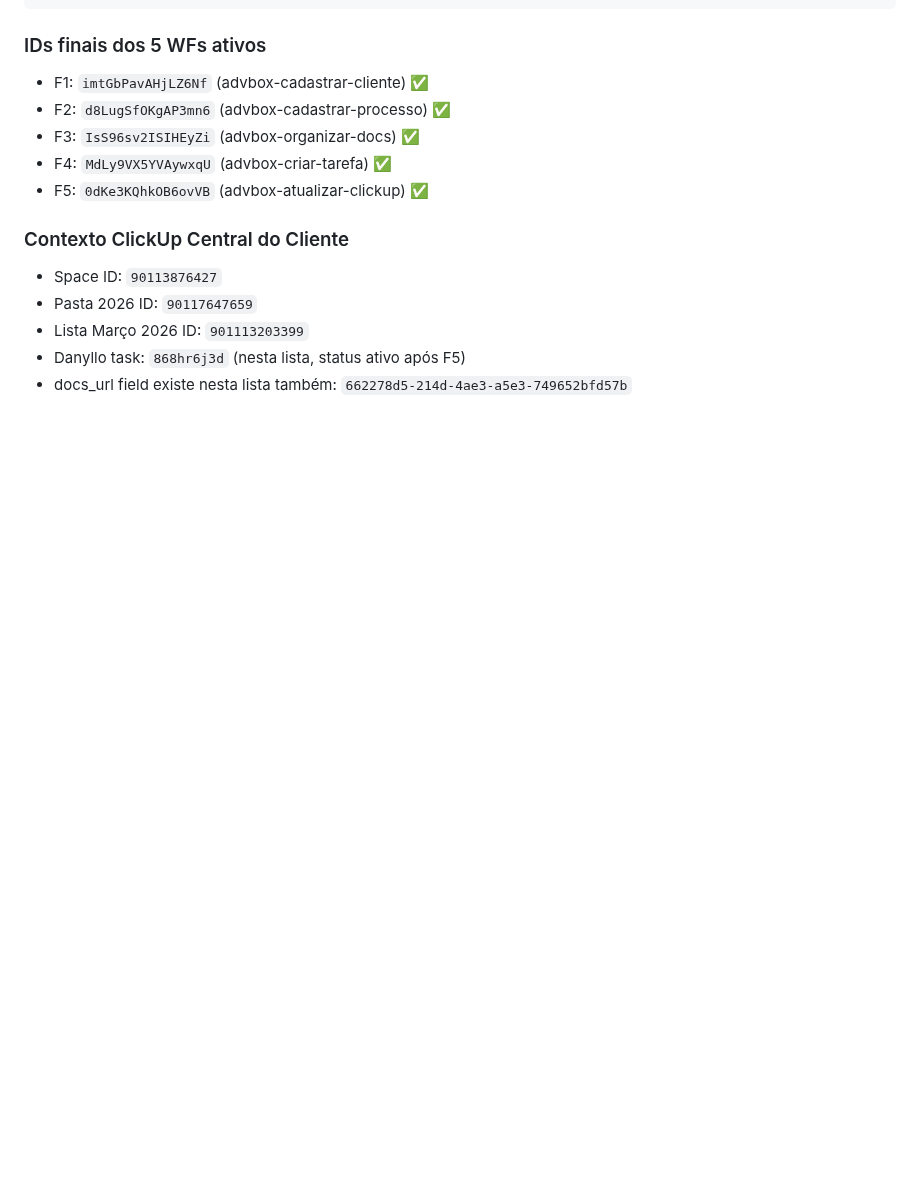
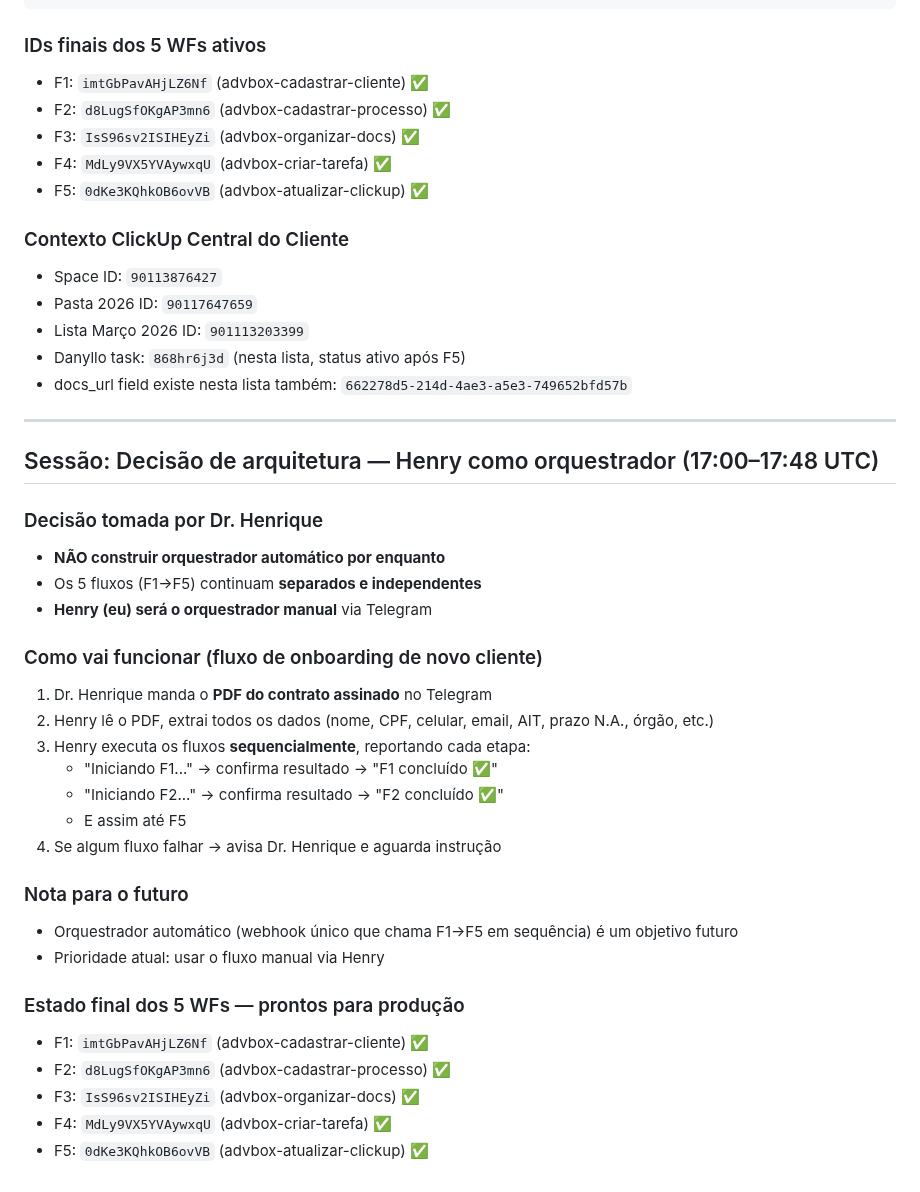
Before and after one commit to henriqueaugusto-ha/Henry.ia, a Markdown page: memory/2026-03-05.md, the part around the change. Rendered like a GitHub page; blank space fills up the shorter version.

Commit message:
mem: sessão 05/03 — F1-F5 completos + Henry como orquestrador

```diff
--- a/memory/2026-03-05.md
+++ b/memory/2026-03-05.md
@@ -456,3 +456,32 @@ Dia 05/03 (868hp457q)
 - Lista Março 2026 ID: `901113203399`
 - Danyllo task: `868hr6j3d` (nesta lista, status ativo após F5)
 - docs_url field existe nesta lista também: `662278d5-214d-4ae3-a5e3-749652bfd57b`
+
+---
+
+## Sessão: Decisão de arquitetura — Henry como orquestrador (17:00–17:48 UTC)
+
+### Decisão tomada por Dr. Henrique
+- **NÃO construir orquestrador automático por enquanto**
+- Os 5 fluxos (F1→F5) continuam **separados e independentes**
+- **Henry (eu) será o orquestrador manual** via Telegram
+
+### Como vai funcionar (fluxo de onboarding de novo cliente)
+1. Dr. Henrique manda o **PDF do contrato assinado** no Telegram
+2. Henry lê o PDF, extrai todos os dados (nome, CPF, celular, email, AIT, prazo N.A., órgão, etc.)
+3. Henry executa os fluxos **sequencialmente**, reportando cada etapa:
+   - "Iniciando F1..." → confirma resultado → "F1 concluído ✅"
+   - "Iniciando F2..." → confirma resultado → "F2 concluído ✅"
+   - E assim até F5
+4. Se algum fluxo falhar → avisa Dr. Henrique e aguarda instrução
+
+### Nota para o futuro
+- Orquestrador automático (webhook único que chama F1→F5 em sequência) é um objetivo futuro
+- Prioridade atual: usar o fluxo manual via Henry
+
+### Estado final dos 5 WFs — prontos para produção
+- F1: `imtGbPavAHjLZ6Nf` (advbox-cadastrar-cliente) ✅
+- F2: `d8LugSfOKgAP3mn6` (advbox-cadastrar-processo) ✅
+- F3: `IsS96sv2ISIHEyZi` (advbox-organizar-docs) ✅
+- F4: `MdLy9VX5YVAywxqU` (advbox-criar-tarefa) ✅
+- F5: `0dKe3KQhkOB6ovVB` (advbox-atualizar-clickup) ✅
```
